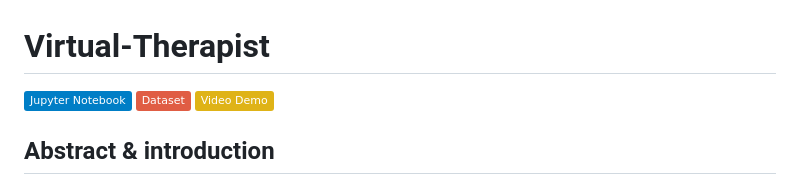
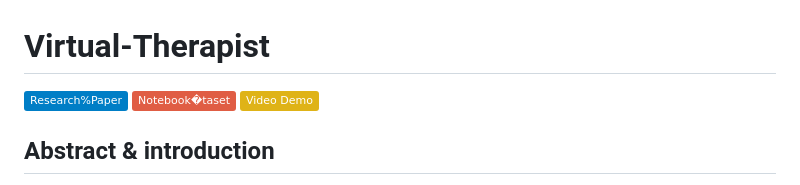
Before and after one commit to Hackathon-LHP-Team/TedUp, a Markdown page: README.md, the part around the change. Rendered like a GitHub page; badges without logos.

```diff
--- a/README.md
+++ b/README.md
@@ -1,7 +1,7 @@
 # Virtual-Therapist
 
-[![> Research Paper](https://img.shields.io/badge/Jupyter%20Notebook-blue)](https://github.com/Hackathon-LHP-Team/Virtual-Therapist/blob/main/Virtual%20Therapist.pdf)
-[![> Video demo](https://img.shields.io/badge/Dataset-red)](https://github.com/Hackathon-LHP-Team/Virtual-Therapist/tree/main/Deep%20Learning%20training/model_v1.1)
+[![> Research Paper](https://img.shields.io/badge/Research%Paper-blue)](https://github.com/Hackathon-LHP-Team/Virtual-Therapist/blob/main/Virtual%20Therapist.pdf)
+[![> Notebook & dataset](https://img.shields.io/badge/Notebook%dataset-red)](https://github.com/Hackathon-LHP-Team/Virtual-Therapist/tree/main/Deep%20Learning%20training/model_v1.1)
 [![> Video Demo](https://img.shields.io/badge/Video%20Demo-yellow)](https://www.youtube.com/watch?v=4ihejsiQ43E&list=PL49eoaM3kiojx1y0D4b31UdhEM9SMfriV&pp=iAQB)
 
 ## Abstract & introduction
```
